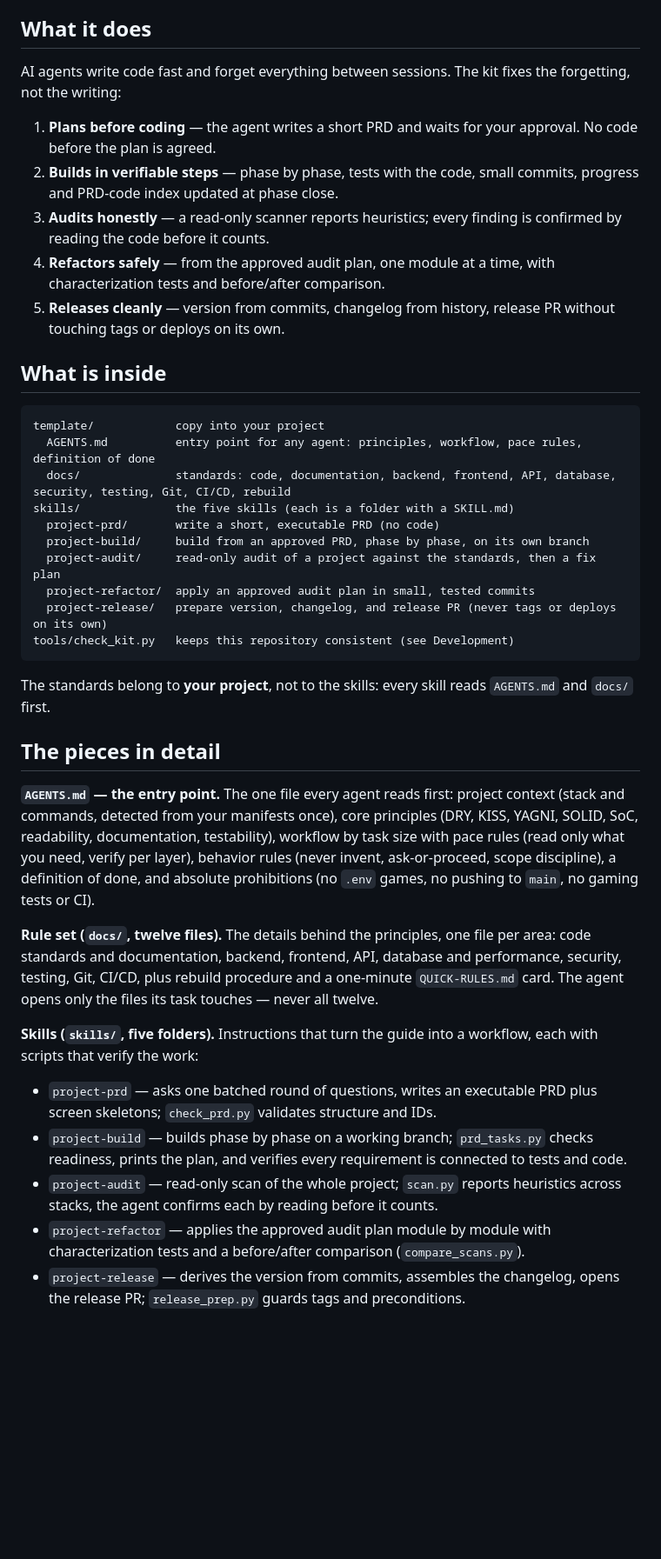
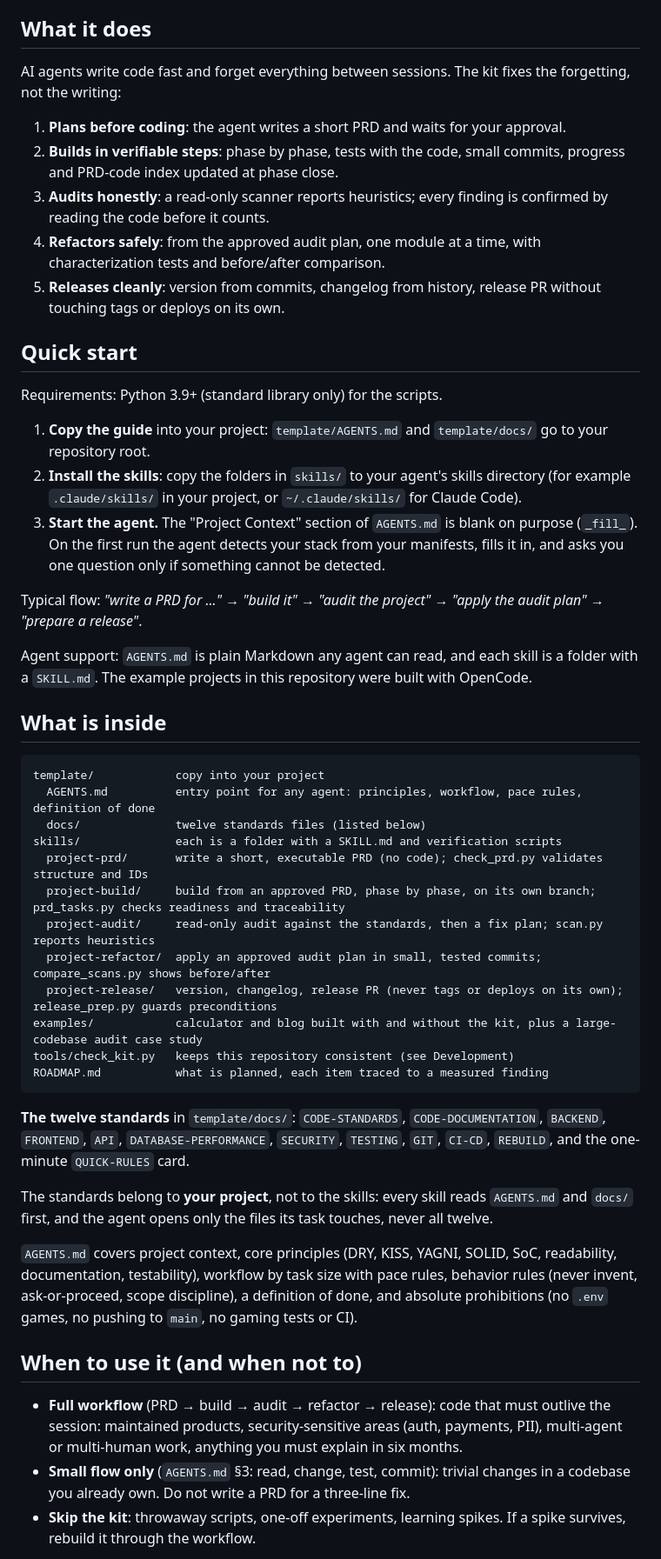
Before and after one commit to 0xLLVEL/the-maestro, a Markdown page: README.md, the part around one of its changes. Shown at 87% size. GitHub-like rendering; blank space fills up the shorter version.

Commit message:
docs(readme): rewrite with evidence-first structure

````diff
--- a/README.md
+++ b/README.md
@@ -9,61 +11,62 @@ agent's work (and your repository) against the same rules.
 
 ## What it does
 
-AI agents write code fast and forget everything between sessions. The kit fixes the
-forgetting, not the writing:
+AI agents write code fast and forget everything between sessions. The kit fixes the forgetting, not the writing:
 
-1. **Plans before coding** — the agent writes a short PRD and waits for your approval.
-   No code before the plan is agreed.
-2. **Builds in verifiable steps** — phase by phase, tests with the code, small commits,
-   progress and PRD-code index updated at phase close.
-3. **Audits honestly** — a read-only scanner reports heuristics; every finding is
-   confirmed by reading the code before it counts.
-4. **Refactors safely** — from the approved audit plan, one module at a time, with
-   characterization tests and before/after comparison.
-5. **Releases cleanly** — version from commits, changelog from history, release PR
-   without touching tags or deploys on its own.
+1. **Plans before coding**: the agent writes a short PRD and waits for your approval.
+2. **Builds in verifiable steps**: phase by phase, tests with the code, small commits, progress and PRD-code index updated at phase close.
+3. **Audits honestly**: a read-only scanner reports heuristics; every finding is confirmed by reading the code before it counts.
+4. **Refactors safely**: from the approved audit plan, one module at a time, with characterization tests and before/after comparison.
+5. **Releases cleanly**: version from commits, changelog from history, release PR without touching tags or deploys on its own.
+
+## Quick start
+
+Requirements: Python 3.9+ (standard library only) for the scripts.
+
+1. **Copy the guide** into your project: `template/AGENTS.md` and `template/docs/` go to your repository root.
+2. **Install the skills**: copy the folders in `skills/` to your agent's skills directory (for example `.claude/skills/` in your
+   project, or `~/.claude/skills/` for Claude Code).
+3. **Start the agent.** The "Project Context" section of `AGENTS.md` is blank on purpose (`_fill_`). On the first run the agent
+   detects your stack from your manifests, fills it in, and asks you one question only if something cannot be detected.
+
+Typical flow: *"write a PRD for ..."* → *"build it"* → *"audit the project"* → *"apply the audit plan"* → *"prepare a release"*.
+
+Agent support: `AGENTS.md` is plain Markdown any agent can read, and each skill is a folder with a `SKILL.md`. The example
+projects in this repository were built with OpenCode.
+<!-- TODO: add the other agents you have actually run the skills in, and where each one loads skills from -->
 
 ## What is inside
 
 ```
 template/            copy into your project
   AGENTS.md          entry point for any agent: principles, workflow, pace rules, definition of done
-  docs/              standards: code, documentation, backend, frontend, API, database, security, testing, Git, CI/CD, rebuild
-skills/              the five skills (each is a folder with a SKILL.md)
-  project-prd/       write a short, executable PRD (no code)
-  project-build/     build from an approved PRD, phase by phase, on its own branch
-  project-audit/     read-only audit of a project against the standards, then a fix plan
-  project-refactor/  apply an approved audit plan in small, tested commits
-  project-release/   prepare version, changelog, and release PR (never tags or deploys on its own)
+  docs/              twelve standards files (listed below)
+skills/              each is a folder with a SKILL.md and verification scripts
+  project-prd/       write a short, executable PRD (no code); check_prd.py validates structure and IDs
+  project-build/     build from an approved PRD, phase by phase, on its own branch; prd_tasks.py checks readiness and traceability
+  project-audit/     read-only audit against the standards, then a fix plan; scan.py reports heuristics
+  project-refactor/  apply an approved audit plan in small, tested commits; compare_scans.py shows before/after
+  project-release/   version, changelog, release PR (never tags or deploys on its own); release_prep.py guards preconditions
+examples/            calculator and blog built with and without the kit, plus a large-codebase audit case study
 tools/check_kit.py   keeps this repository consistent (see Development)
+ROADMAP.md           what is planned, each item traced to a measured finding
 ```
 
-The standards belong to **your project**, not to the skills: every skill reads `AGENTS.md` and `docs/` first.
+**The twelve standards** in `template/docs/`: `CODE-STANDARDS`, `CODE-DOCUMENTATION`, `BACKEND`, `FRONTEND`, `API`,
+`DATABASE-PERFORMANCE`, `SECURITY`, `TESTING`, `GIT`, `CI-CD`, `REBUILD`, and the one-minute `QUICK-RULES` card.
 
-## The pieces in detail
+The standards belong to **your project**, not to the skills: every skill reads `AGENTS.md` and `docs/` first, and the agent
+opens only the files its task touches, never all twelve.
 
-**`AGENTS.md` — the entry point.** The one file every agent reads first: project context
-(stack and commands, detected from your manifests once), core principles
-(DRY, KISS, YAGNI, SOLID, SoC, readability, documentation, testability), workflow by
-task size with pace rules (read only what you need, verify per layer), behavior rules
-(never invent, ask-or-proceed, scope discipline), a definition of done, and absolute
-prohibitions (no `.env` games, no pushing to `main`, no gaming tests or CI).
+`AGENTS.md` covers project context, core principles (DRY, KISS, YAGNI, SOLID, SoC, readability, documentation, testability),
+workflow by task size with pace rules, behavior rules (never invent, ask-or-proceed, scope discipline), a definition of done,
+and absolute prohibitions (no `.env` games, no pushing to `main`, no gaming tests or CI).
 
-**Rule set (`docs/`, twelve files).** The details behind the principles, one file per
-area: code standards and documentation, backend, frontend, API, database and
-performance, security, testing, Git, CI/CD, plus rebuild procedure and a one-minute
-`QUICK-RULES.md` card. The agent opens only the files its task touches — never all twelve.
+## When to use it (and when not to)
 
-**Skills (`skills/`, five folders).** Instructions that turn the guide into a workflow,
-each with scripts that verify the work:
-- `project-prd` — asks one batched round of questions, writes an executable PRD plus
-  screen skeletons; `check_prd.py` validates structure and IDs.
-- `project-build` — builds phase by phase on a working branch; `prd_tasks.py` checks
-  readiness, prints the plan, and verifies every requirement is connected to tests and code.
-- `project-audit` — read-only scan of the whole project; `scan.py` reports heuristics
-  across stacks, the agent confirms each by reading before it counts.
-- `project-refactor` — applies the approved audit plan module by module with
-  characterization tests and a before/after comparison (`compare_scans.py`).
-- `project-release` — derives the version from commits, assembles the changelog, opens
-  the release PR; `release_prep.py` guards tags and preconditions.
+- **Full workflow** (PRD → build → audit → refactor → release): code that must outlive the session: maintained products,
+  security-sensitive areas (auth, payments, PII), multi-agent or multi-human work, anything you must explain in six months.
+- **Small flow only** (`AGENTS.md` §3: read, change, test, commit): trivial changes in a codebase you already own.
+  Do not write a PRD for a three-line fix.
+- **Skip the kit**: throwaway scripts, one-off experiments, learning spikes. If a spike survives, rebuild it through the workflow.
 
````
Also changed, not shown: other parts of README.md (+55 -161 lines).
